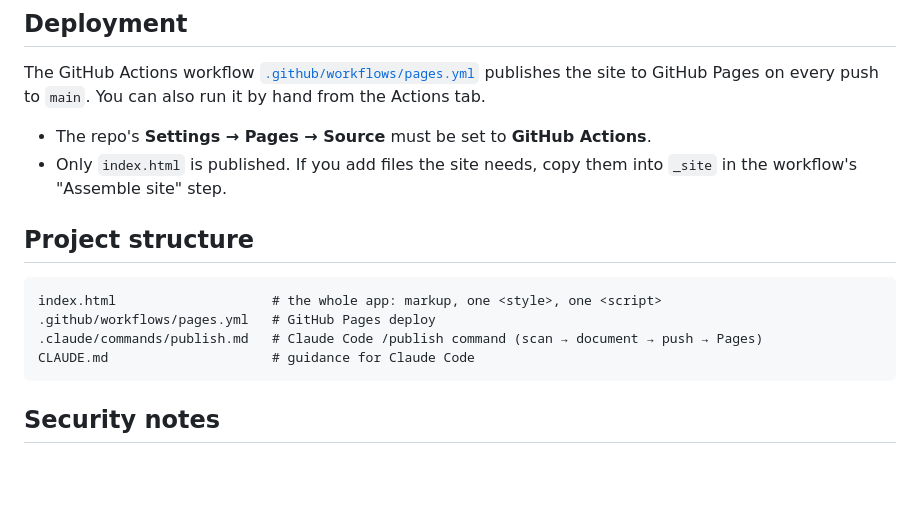
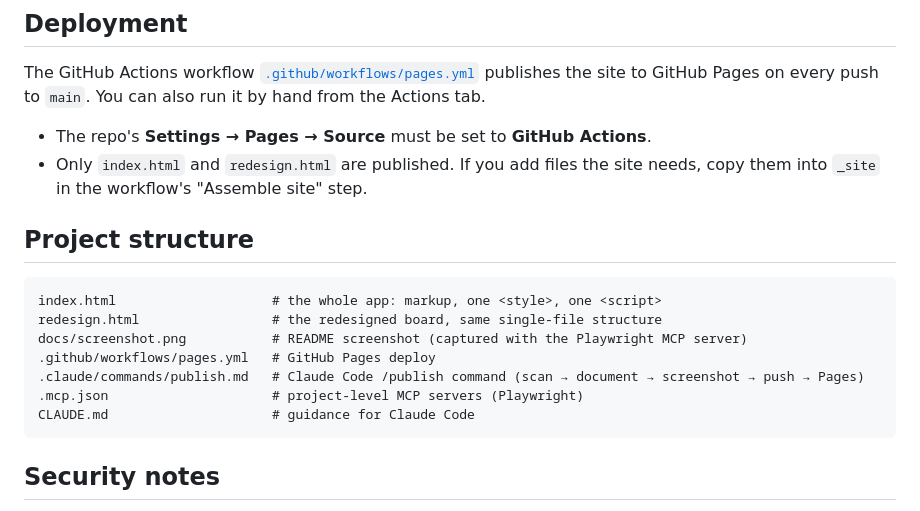
Before and after one commit to sam50123/kanban4, a Markdown page: README.md, the part around one of its changes. GitHub-like rendering; blank space fills up the shorter version.

````diff
--- a/README.md
+++ b/README.md
@@ -45,14 +50,17 @@ const FORMSUBMIT_ENDPOINT = "https://formsubmit.co/ajax/YOUR_EMAIL@example.com";
 The GitHub Actions workflow [`.github/workflows/pages.yml`](.github/workflows/pages.yml) publishes the site to GitHub Pages on every push to `main`. You can also run it by hand from the Actions tab.
 
 - The repo's **Settings → Pages → Source** must be set to **GitHub Actions**.
-- Only `index.html` is published. If you add files the site needs, copy them into `_site` in the workflow's "Assemble site" step.
+- Only `index.html` and `redesign.html` are published. If you add files the site needs, copy them into `_site` in the workflow's "Assemble site" step.
 
 ## Project structure
 
 ```
 index.html                    # the whole app: markup, one <style>, one <script>
+redesign.html                 # the redesigned board, same single-file structure
+docs/screenshot.png           # README screenshot (captured with the Playwright MCP server)
 .github/workflows/pages.yml   # GitHub Pages deploy
-.claude/commands/publish.md   # Claude Code /publish command (scan → document → push → Pages)
+.claude/commands/publish.md   # Claude Code /publish command (scan → document → screenshot → push → Pages)
+.mcp.json                     # project-level MCP servers (Playwright)
 CLAUDE.md                     # guidance for Claude Code
 ```
 
````
Also changed, not shown: other parts of README.md (+9 -4 lines), .claude/commands/publish.md (+23 -4 lines), docs/screenshot.png (added), 4 other files.
